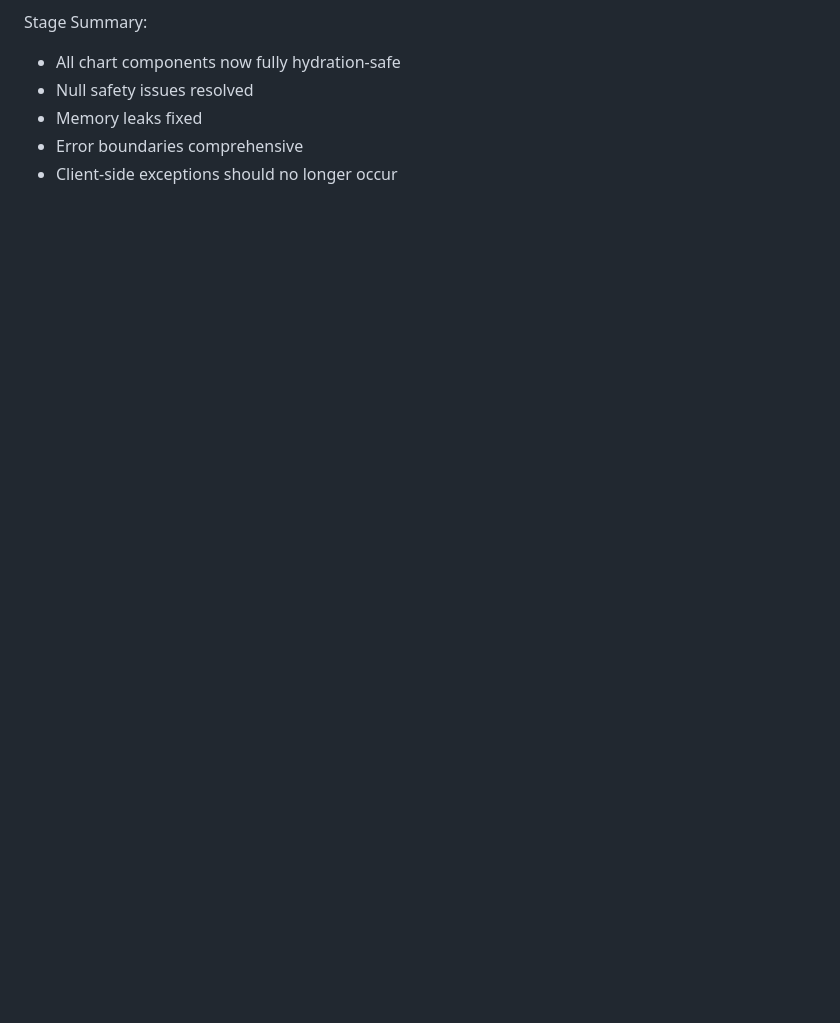
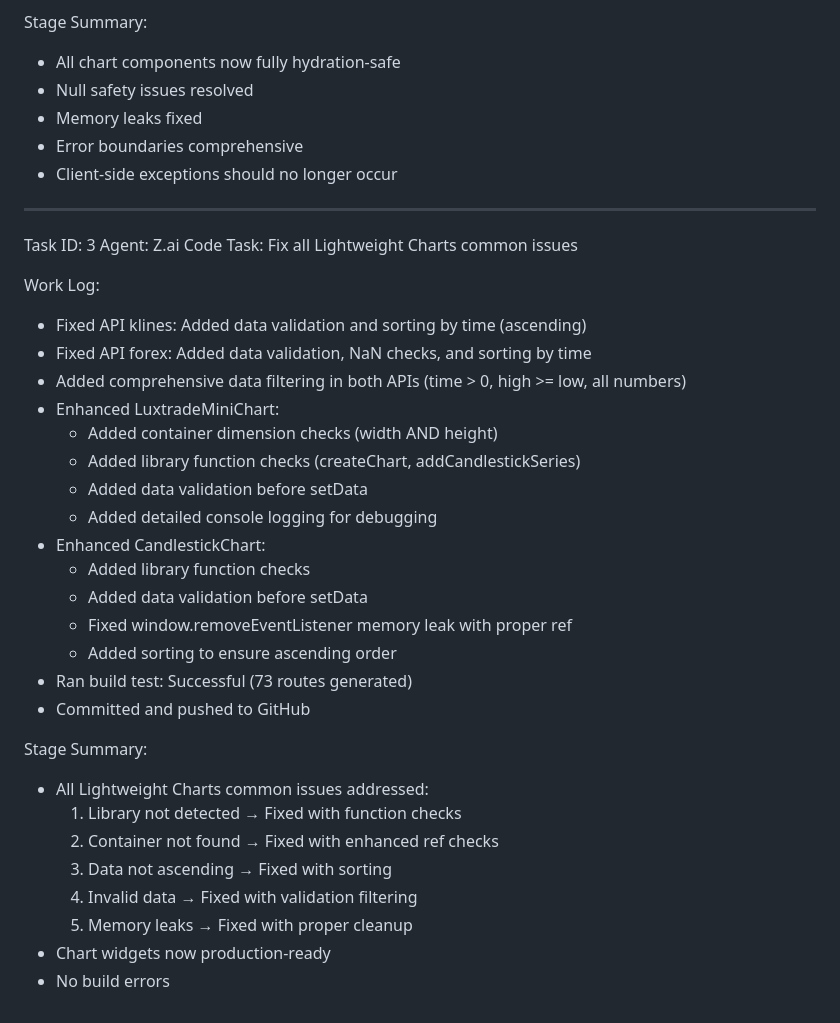
Before and after one commit to Risxyiee/Luxtrade, a Markdown page: worklog.md, the part around the change. Rendered like a GitHub page; blank space fills up the shorter version.

Commit message:
5d13d8b6-ca46-41d8-ab01-4ef03e247f83

```diff
--- a/worklog.md
+++ b/worklog.md
@@ -203,3 +203,34 @@ Stage Summary:
 - Memory leaks fixed
 - Error boundaries comprehensive
 - Client-side exceptions should no longer occur
+---
+Task ID: 3
+Agent: Z.ai Code
+Task: Fix all Lightweight Charts common issues
+
+Work Log:
+- Fixed API klines: Added data validation and sorting by time (ascending)
+- Fixed API forex: Added data validation, NaN checks, and sorting by time
+- Added comprehensive data filtering in both APIs (time > 0, high >= low, all numbers)
+- Enhanced LuxtradeMiniChart:
+  - Added container dimension checks (width AND height)
+  - Added library function checks (createChart, addCandlestickSeries)
+  - Added data validation before setData
+  - Added detailed console logging for debugging
+- Enhanced CandlestickChart:
+  - Added library function checks
+  - Added data validation before setData
+  - Fixed window.removeEventListener memory leak with proper ref
+  - Added sorting to ensure ascending order
+- Ran build test: Successful (73 routes generated)
+- Committed and pushed to GitHub
+
+Stage Summary:
+- All Lightweight Charts common issues addressed:
+  1. Library not detected → Fixed with function checks
+  2. Container not found → Fixed with enhanced ref checks
+  3. Data not ascending → Fixed with sorting
+  4. Invalid data → Fixed with validation filtering
+  5. Memory leaks → Fixed with proper cleanup
+- Chart widgets now production-ready
+- No build errors
```
